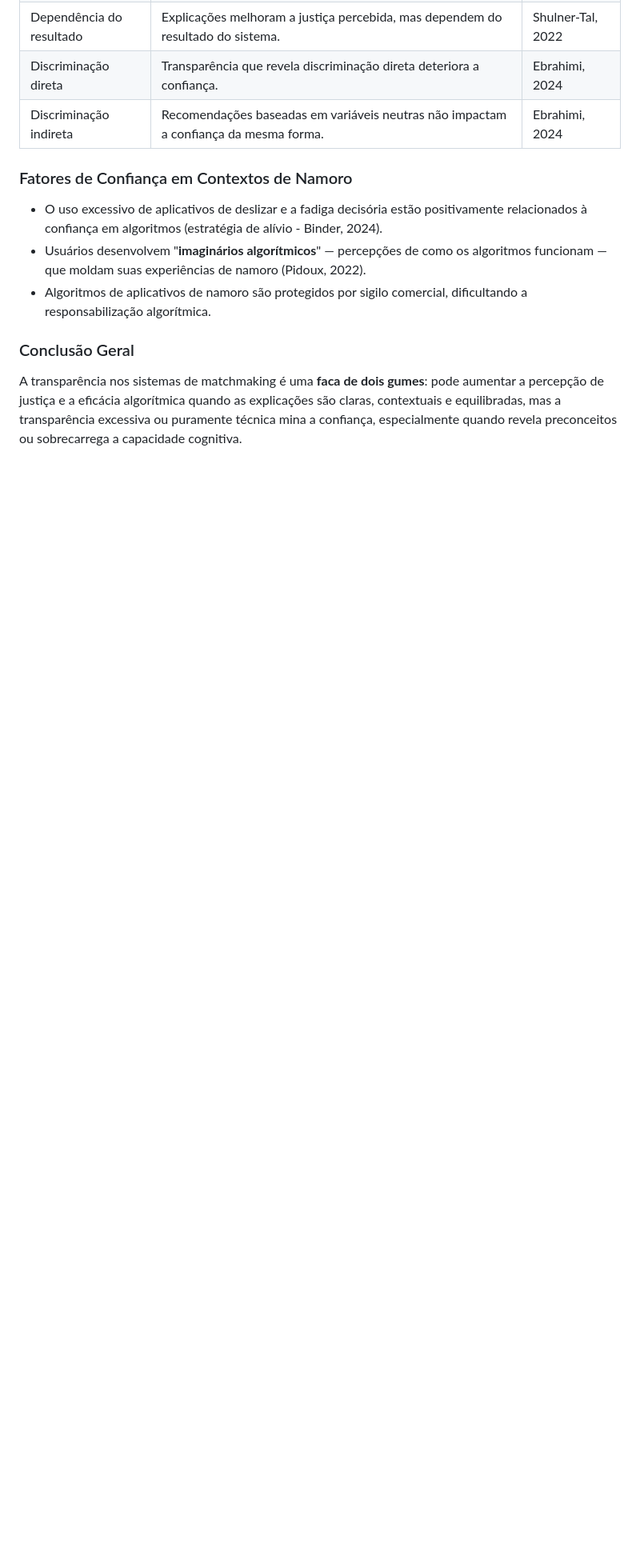
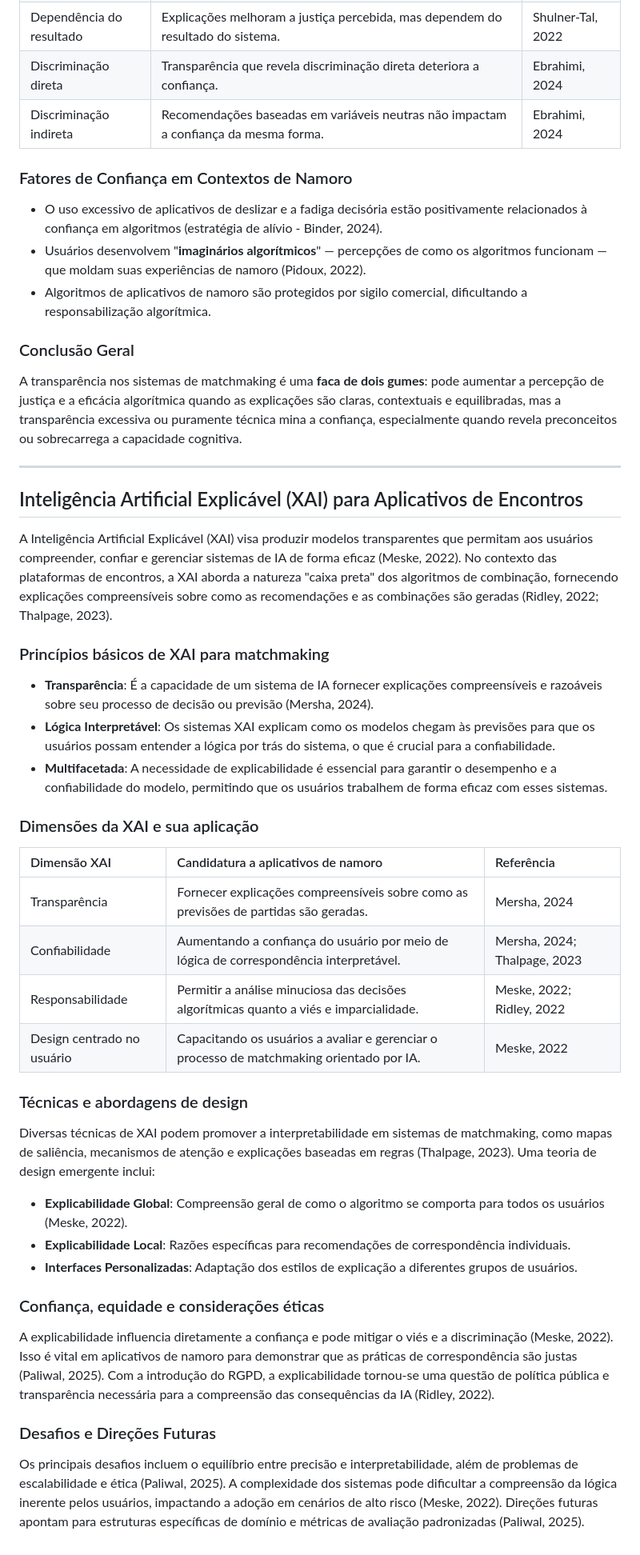
Before and after one commit to vhavhugo/kiss.me, a Markdown page: README.md, the part around the change. Shown at 80% size. Rendered like a GitHub page; blank space fills up the shorter version.

Commit message:
Add research on Explainable AI (XAI) for dating apps to README.md

```diff
--- a/README.md
+++ b/README.md
@@ -68,3 +68,35 @@ A transparência nos algoritmos de combinação de parceiros pode tanto construi
 
 ### Conclusão Geral
 A transparência nos sistemas de matchmaking é uma **faca de dois gumes**: pode aumentar a percepção de justiça e a eficácia algorítmica quando as explicações são claras, contextuais e equilibradas, mas a transparência excessiva ou puramente técnica mina a confiança, especialmente quando revela preconceitos ou sobrecarrega a capacidade cognitiva.
+
+---
+
+## Inteligência Artificial Explicável (XAI) para Aplicativos de Encontros
+
+A Inteligência Artificial Explicável (XAI) visa produzir modelos transparentes que permitam aos usuários compreender, confiar e gerenciar sistemas de IA de forma eficaz (Meske, 2022). No contexto das plataformas de encontros, a XAI aborda a natureza "caixa preta" dos algoritmos de combinação, fornecendo explicações compreensíveis sobre como as recomendações e as combinações são geradas (Ridley, 2022; Thalpage, 2023).
+
+### Princípios básicos de XAI para matchmaking
+- **Transparência**: É a capacidade de um sistema de IA fornecer explicações compreensíveis e razoáveis sobre seu processo de decisão ou previsão (Mersha, 2024).
+- **Lógica Interpretável**: Os sistemas XAI explicam como os modelos chegam às previsões para que os usuários possam entender a lógica por trás do sistema, o que é crucial para a confiabilidade.
+- **Multifacetada**: A necessidade de explicabilidade é essencial para garantir o desempenho e a confiabilidade do modelo, permitindo que os usuários trabalhem de forma eficaz com esses sistemas.
+
+### Dimensões da XAI e sua aplicação
+
+| Dimensão XAI | Candidatura a aplicativos de namoro | Referência |
+| :--- | :--- | :--- |
+| Transparência | Fornecer explicações compreensíveis sobre como as previsões de partidas são geradas. | Mersha, 2024 |
+| Confiabilidade | Aumentando a confiança do usuário por meio de lógica de correspondência interpretável. | Mersha, 2024; Thalpage, 2023 |
+| Responsabilidade | Permitir a análise minuciosa das decisões algorítmicas quanto a viés e imparcialidade. | Meske, 2022; Ridley, 2022 |
+| Design centrado no usuário | Capacitando os usuários a avaliar e gerenciar o processo de matchmaking orientado por IA. | Meske, 2022 |
+
+### Técnicas e abordagens de design
+Diversas técnicas de XAI podem promover a interpretabilidade em sistemas de matchmaking, como mapas de saliência, mecanismos de atenção e explicações baseadas em regras (Thalpage, 2023). Uma teoria de design emergente inclui:
+- **Explicabilidade Global**: Compreensão geral de como o algoritmo se comporta para todos os usuários (Meske, 2022).
+- **Explicabilidade Local**: Razões específicas para recomendações de correspondência individuais.
+- **Interfaces Personalizadas**: Adaptação dos estilos de explicação a diferentes grupos de usuários.
+
+### Confiança, equidade e considerações éticas
+A explicabilidade influencia diretamente a confiança e pode mitigar o viés e a discriminação (Meske, 2022). Isso é vital em aplicativos de namoro para demonstrar que as práticas de correspondência são justas (Paliwal, 2025). Com a introdução do RGPD, a explicabilidade tornou-se uma questão de política pública e transparência necessária para a compreensão das consequências da IA (Ridley, 2022).
+
+### Desafios e Direções Futuras
+Os principais desafios incluem o equilíbrio entre precisão e interpretabilidade, além de problemas de escalabilidade e ética (Paliwal, 2025). A complexidade dos sistemas pode dificultar a compreensão da lógica inerente pelos usuários, impactando a adoção em cenários de alto risco (Meske, 2022). Direções futuras apontam para estruturas específicas de domínio e métricas de avaliação padronizadas (Paliwal, 2025).
```
